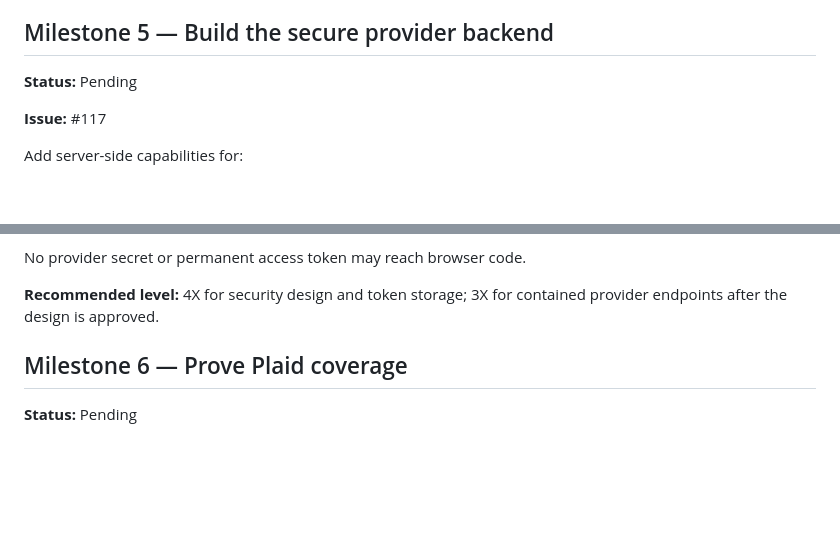
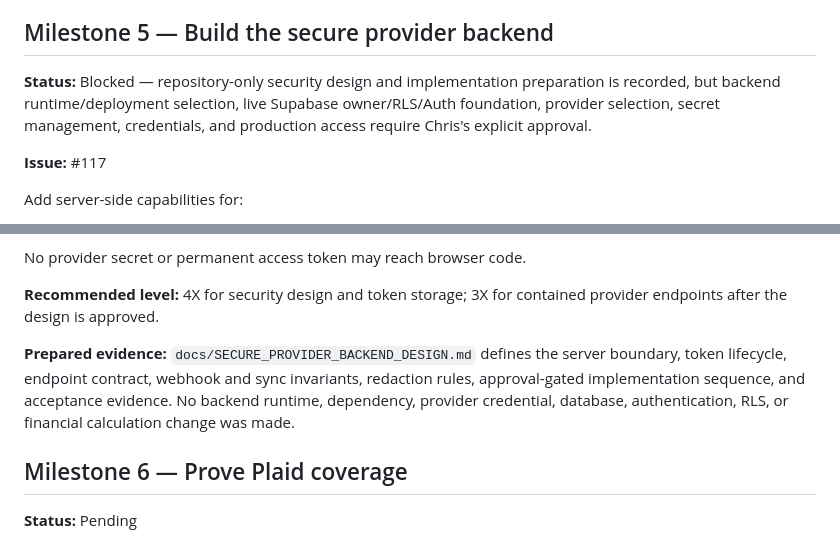
Before and after one commit to kool1160/BDFA, a Markdown page: BACKLOG.md, 2 parts joined by grey strips. Drawn GitHub-style; blank space fills up the shorter version.

```diff
--- a/BACKLOG.md
+++ b/BACKLOG.md
@@ -100,7 +100,7 @@ RLS, provider credential, or financial calculation changes were made.
 
 ## Milestone 5 — Build the secure provider backend
 
-**Status:** Pending
+**Status:** Blocked — repository-only security design and implementation preparation is recorded, but backend runtime/deployment selection, live Supabase owner/RLS/Auth foundation, provider selection, secret management, credentials, and production access require Chris's explicit approval.
 
 **Issue:** #117
 
@@ -120,6 +120,12 @@ Add server-side capabilities for:
 No provider secret or permanent access token may reach browser code.
 
 **Recommended level:** 4X for security design and token storage; 3X for contained provider endpoints after the design is approved.
+
+**Prepared evidence:** `docs/SECURE_PROVIDER_BACKEND_DESIGN.md` defines the
+server boundary, token lifecycle, endpoint contract, webhook and sync
+invariants, redaction rules, approval-gated implementation sequence, and
+acceptance evidence. No backend runtime, dependency, provider credential,
+database, authentication, RLS, or financial calculation change was made.
 
 ## Milestone 6 — Prove Plaid coverage
 
```
Also changed, not shown: docs/PROJECT_RECORD.md (+10 -0 lines), docs/SECURE_PROVIDER_BACKEND_DESIGN.md (added, +123 -0 lines).
